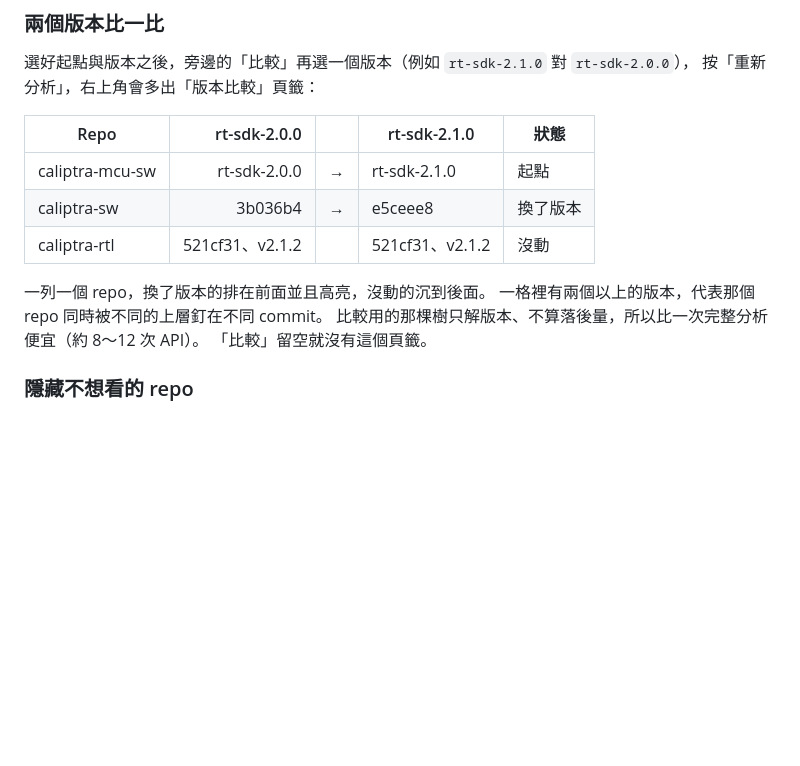
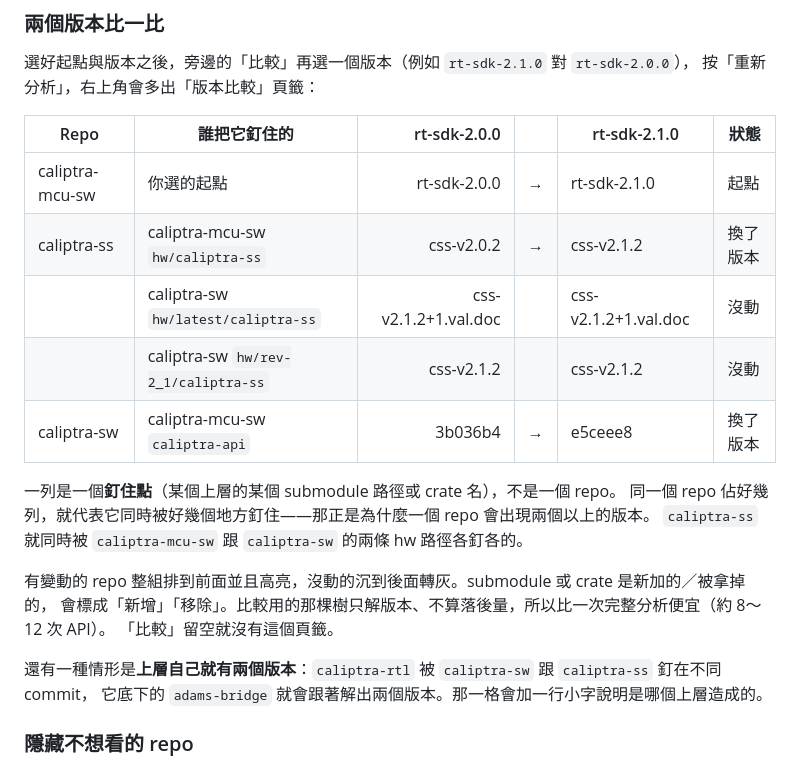
Before and after one commit to pufsecurity-andy/Caliptra-Tracking, a Markdown page: README.md, the part around the change. Rendered like a GitHub page; blank space fills up the shorter version.

Commit message:
docs: 更新版本比較那一節，說明「一列一個釘住點」
Co-Authored-By: Claude Opus 5 <noreply@anthropic.com>
Claude-Session: https://claude.ai/code/session_012hs9U68ugBaJqqT87cBdoo

```diff
--- a/README.md
+++ b/README.md
@@ -68,16 +68,24 @@
 選好起點與版本之後，旁邊的「比較」再選一個版本（例如 `rt-sdk-2.1.0` 對 `rt-sdk-2.0.0`），
 按「重新分析」，右上角會多出「版本比較」頁籤：
 
-| Repo | rt-sdk-2.0.0 | | rt-sdk-2.1.0 | 狀態 |
-|---|---:|---|---|---|
-| caliptra-mcu-sw | rt-sdk-2.0.0 | → | rt-sdk-2.1.0 | 起點 |
-| caliptra-sw | 3b036b4 | → | e5ceee8 | 換了版本 |
-| caliptra-rtl | 521cf31、v2.1.2 | | 521cf31、v2.1.2 | 沒動 |
+| Repo | 誰把它釘住的 | rt-sdk-2.0.0 | | rt-sdk-2.1.0 | 狀態 |
+|---|---|---:|---|---|---|
+| caliptra-mcu-sw | 你選的起點 | rt-sdk-2.0.0 | → | rt-sdk-2.1.0 | 起點 |
+| caliptra-ss | caliptra-mcu-sw `hw/caliptra-ss` | css-v2.0.2 | → | css-v2.1.2 | 換了版本 |
+| | caliptra-sw `hw/latest/caliptra-ss` | css-v2.1.2+1.val.doc | | css-v2.1.2+1.val.doc | 沒動 |
+| | caliptra-sw `hw/rev-2_1/caliptra-ss` | css-v2.1.2 | | css-v2.1.2 | 沒動 |
+| caliptra-sw | caliptra-mcu-sw `caliptra-api` | 3b036b4 | → | e5ceee8 | 換了版本 |
 
-一列一個 repo，換了版本的排在前面並且高亮，沒動的沉到後面。
-一格裡有兩個以上的版本，代表那個 repo 同時被不同的上層釘在不同 commit。
-比較用的那棵樹只解版本、不算落後量，所以比一次完整分析便宜（約 8～12 次 API）。
+一列是一個**釘住點**（某個上層的某個 submodule 路徑或 crate 名），不是一個 repo。
+同一個 repo 佔好幾列，就代表它同時被好幾個地方釘住——那正是為什麼一個 repo 會出現兩個以上的版本。
+`caliptra-ss` 就同時被 `caliptra-mcu-sw` 跟 `caliptra-sw` 的兩條 hw 路徑各釘各的。
+
+有變動的 repo 整組排到前面並且高亮，沒動的沉到後面轉灰。submodule 或 crate 是新加的／被拿掉的，
+會標成「新增」「移除」。比較用的那棵樹只解版本、不算落後量，所以比一次完整分析便宜（約 8～12 次 API）。
 「比較」留空就沒有這個頁籤。
+
+還有一種情形是**上層自己就有兩個版本**：`caliptra-rtl` 被 `caliptra-sw` 跟 `caliptra-ss` 釘在不同 commit，
+它底下的 `adams-bridge` 就會跟著解出兩個版本。那一格會加一行小字說明是哪個上層造成的。
 
 ### 隱藏不想看的 repo
 
```
